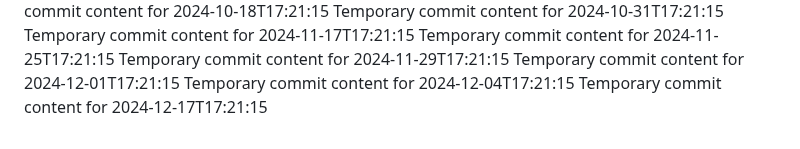
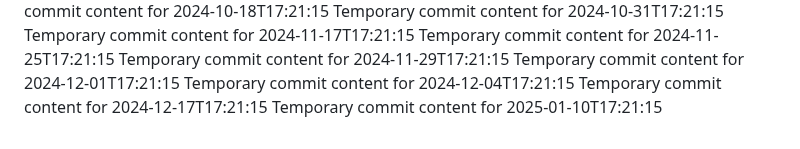
Before and after one commit to vinas1221/repo-742-p, a Markdown page: report.md, the part around the change. Rendered like a GitHub page.

```diff
--- a/report.md
+++ b/report.md
@@ -89,3 +89,4 @@ Temporary commit content for 2024-11-29T17:21:15
 Temporary commit content for 2024-12-01T17:21:15
 Temporary commit content for 2024-12-04T17:21:15
 Temporary commit content for 2024-12-17T17:21:15
+Temporary commit content for 2025-01-10T17:21:15
```
